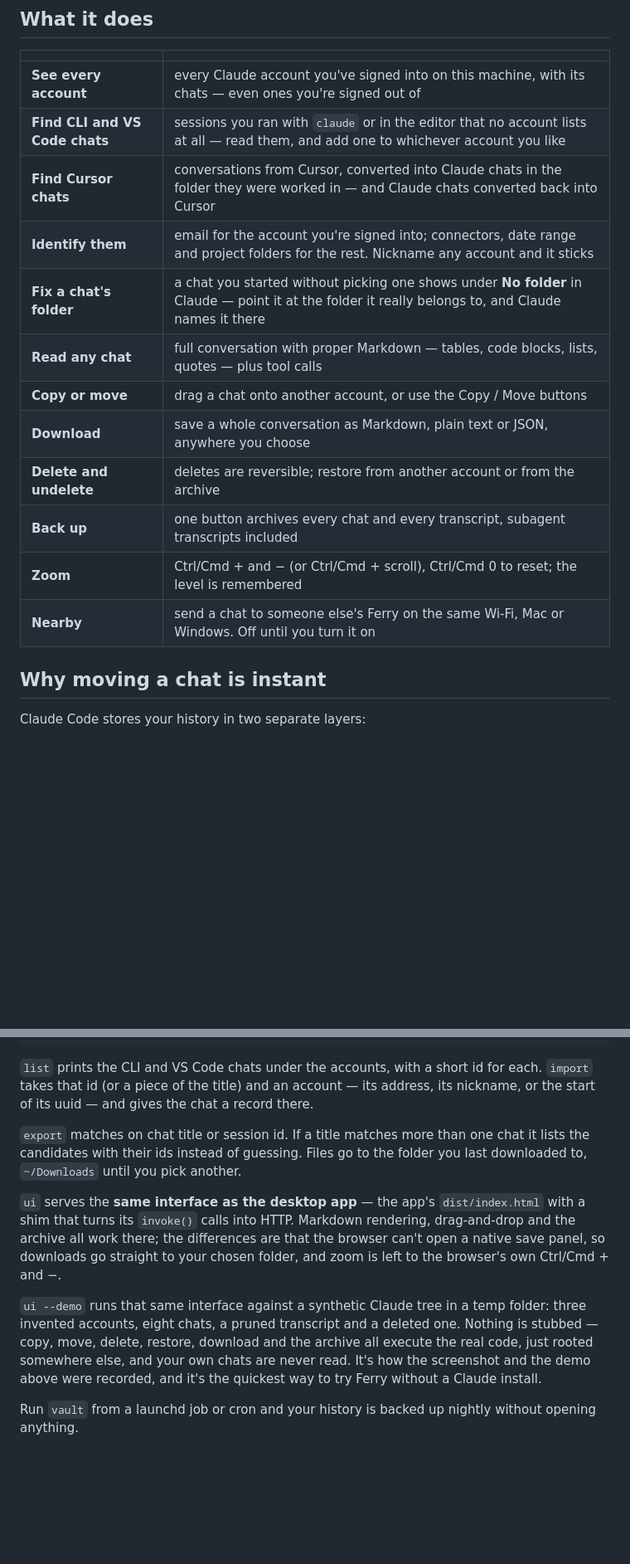
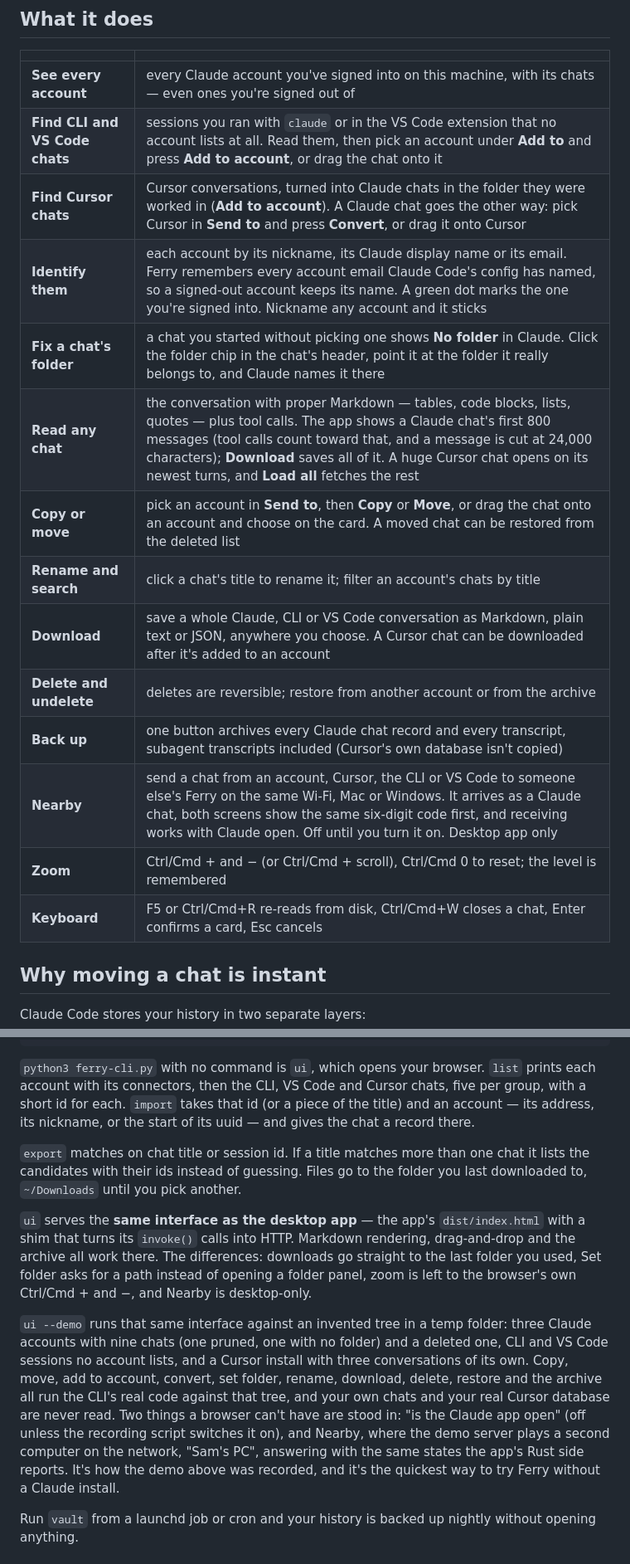
Before and after one commit to ahkamboh/ferry, a Markdown page: README.md, 2 parts joined by grey strips. Shown: that part at 83% size. Drawn GitHub-style; blank space fills up the shorter version.

````diff
--- a/README.md
+++ b/README.md
@@ -47,17 +47,19 @@ Ferry fixes both. It reads the files Claude Code already writes, lets you carry
 | | |
 |---|---|
 | **See every account** | every Claude account you've signed into on this machine, with its chats — even ones you're signed out of |
-| **Find CLI and VS Code chats** | sessions you ran with `claude` or in the editor that no account lists at all — read them, and add one to whichever account you like |
-| **Find Cursor chats** | conversations from Cursor, converted into Claude chats in the folder they were worked in — and Claude chats converted back into Cursor |
-| **Identify them** | email for the account you're signed into; connectors, date range and project folders for the rest. Nickname any account and it sticks |
-| **Fix a chat's folder** | a chat you started without picking one shows under **No folder** in Claude — point it at the folder it really belongs to, and Claude names it there |
-| **Read any chat** | full conversation with proper Markdown — tables, code blocks, lists, quotes — plus tool calls |
-| **Copy or move** | drag a chat onto another account, or use the Copy / Move buttons |
-| **Download** | save a whole conversation as Markdown, plain text or JSON, anywhere you choose |
+| **Find CLI and VS Code chats** | sessions you ran with `claude` or in the VS Code extension that no account lists at all. Read them, then pick an account under **Add to** and press **Add to account**, or drag the chat onto it |
+| **Find Cursor chats** | Cursor conversations, turned into Claude chats in the folder they were worked in (**Add to account**). A Claude chat goes the other way: pick Cursor in **Send to** and press **Convert**, or drag it onto Cursor |
+| **Identify them** | each account by its nickname, its Claude display name or its email. Ferry remembers every account email Claude Code's config has named, so a signed-out account keeps its name. A green dot marks the one you're signed into. Nickname any account and it sticks |
+| **Fix a chat's folder** | a chat you started without picking one shows **No folder** in Claude. Click the folder chip in the chat's header, point it at the folder it really belongs to, and Claude names it there |
+| **Read any chat** | the conversation with proper Markdown — tables, code blocks, lists, quotes — plus tool calls. The app shows a Claude chat's first 800 messages (tool calls count toward that, and a message is cut at 24,000 characters); **Download** saves all of it. A huge Cursor chat opens on its newest turns, and **Load all** fetches the rest |
+| **Copy or move** | pick an account in **Send to**, then **Copy** or **Move**, or drag the chat onto an account and choose on the card. A moved chat can be restored from the deleted list |
+| **Rename and search** | click a chat's title to rename it; filter an account's chats by title |
+| **Download** | save a whole Claude, CLI or VS Code conversation as Markdown, plain text or JSON, anywhere you choose. A Cursor chat can be downloaded after it's added to an account |
 | **Delete and undelete** | deletes are reversible; restore from another account or from the archive |
-| **Back up** | one button archives every chat and every transcript, subagent transcripts included |
+| **Back up** | one button archives every Claude chat record and every transcript, subagent transcripts included (Cursor's own database isn't copied) |
+| **Nearby** | send a chat from an account, Cursor, the CLI or VS Code to someone else's Ferry on the same Wi-Fi, Mac or Windows. It arrives as a Claude chat, both screens show the same six-digit code first, and receiving works with Claude open. Off until you turn it on. Desktop app only |
 | **Zoom** | Ctrl/Cmd + and − (or Ctrl/Cmd + scroll), Ctrl/Cmd 0 to reset; the level is remembered |
-| **Nearby** | send a chat to someone else's Ferry on the same Wi-Fi, Mac or Windows. Off until you turn it on |
+| **Keyboard** | F5 or Ctrl/Cmd+R re-reads from disk, Ctrl/Cmd+W closes a chat, Enter confirms a card, Esc cancels |
 
 ## Why moving a chat is instant
 
@@ -176,7 +184,7 @@ python3 ferry-cli.py ui                       # serve the app UI at localhost:77
 python3 ferry-cli.py ui --demo                # the same UI on synthetic data
 ```
 
-`list` prints the CLI and VS Code chats under the accounts, with a short id for each. `import` takes that id (or a piece of the title) and an account — its address, its nickname, or the start of its uuid — and gives the chat a record there.
+`python3 ferry-cli.py` with no command is `ui`, which opens your browser. `list` prints each account with its connectors, then the CLI, VS Code and Cursor chats, five per group, with a short id for each. `import` takes that id (or a piece of the title) and an account — its address, its nickname, or the start of its uuid — and gives the chat a record there.
 
 `export` matches on chat title or session id. If a title matches more than one chat it lists
 the candidates with their ids instead of guessing. Files go to the folder you last downloaded
@@ -184,14 +192,19 @@ to, `~/Downloads` until you pick another.
 
 `ui` serves the **same interface as the desktop app** — the app's `dist/index.html` with a shim
 that turns its `invoke()` calls into HTTP. Markdown rendering, drag-and-drop and the archive all
-work there; the differences are that the browser can't open a native save panel, so downloads go
-straight to your chosen folder, and zoom is left to the browser's own Ctrl/Cmd + and −.
+work there. The differences: downloads go straight to the last folder you used, Set folder asks
+for a path instead of opening a folder panel, zoom is left to the browser's own Ctrl/Cmd + and −,
+and Nearby is desktop-only.
 
-`ui --demo` runs that same interface against a synthetic Claude tree in a temp folder: three
-invented accounts, eight chats, a pruned transcript and a deleted one. Nothing is stubbed — copy,
-move, delete, restore, download and the archive all execute the real code, just rooted somewhere
-else, and your own chats are never read. It's how the screenshot and the demo above were recorded,
-and it's the quickest way to try Ferry without a Claude install.
+`ui --demo` runs that same interface against an invented tree in a temp folder: three Claude
+accounts with nine chats (one pruned, one with no folder) and a deleted one, CLI and VS Code
+sessions no account lists, and a Cursor install with three conversations of its own. Copy, move, add to
+account, convert, set folder, rename, download, delete, restore and the archive all run the CLI's
+real code against that tree, and your own chats and your real Cursor database are never read. Two
+things a browser can't have are stood in: "is the Claude app open" (off unless the recording script
+switches it on), and Nearby, where the demo server plays a second computer on the network, "Sam's
+PC", answering with the same states the app's Rust side reports. It's how the demo above was
+recorded, and it's the quickest way to try Ferry without a Claude install.
 
 Run `vault` from a launchd job or cron and your history is backed up nightly without opening anything.
 
````
Also changed, not shown: other parts of README.md (+45 -28 lines), docs/assets/ferry-demo-poster.png (added), 7 other files.
